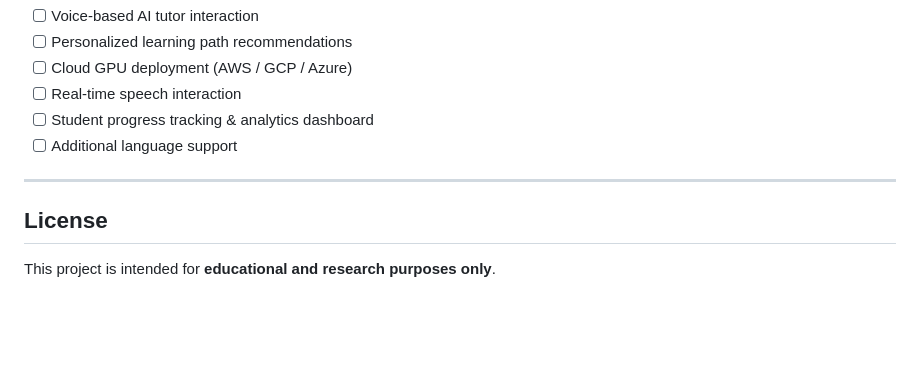
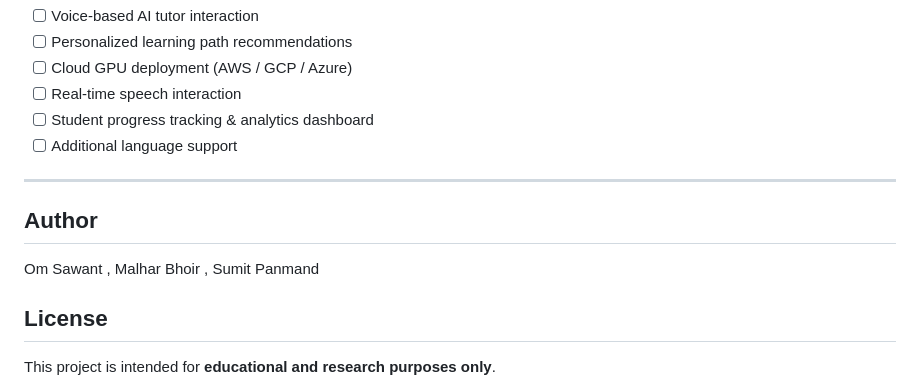
Before and after one commit to JustCodeIT199/TechStart, a Markdown page: README.md, the part around the change. Drawn GitHub-style; blank space fills up the shorter version.

Commit message:
Add authors section to README

```diff
--- a/README.md
+++ b/README.md
@@ -311,6 +311,9 @@ pip install transformers peft accelerate
 
 ---
 
+## Author
+Om Sawant , Malhar Bhoir , Sumit Panmand
+
 ## License
 
 This project is intended for **educational and research purposes only**.
```
